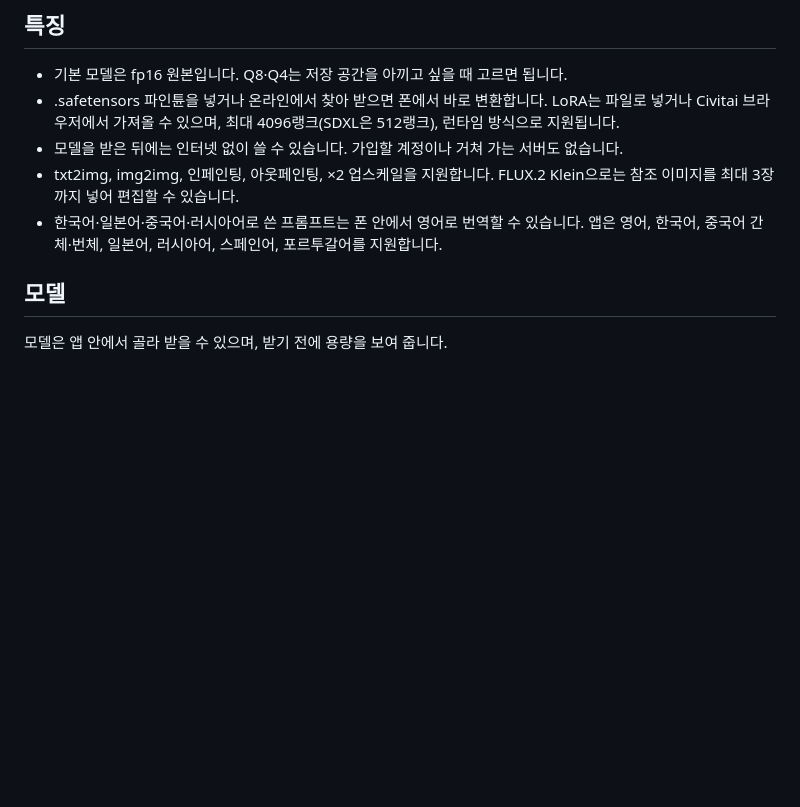
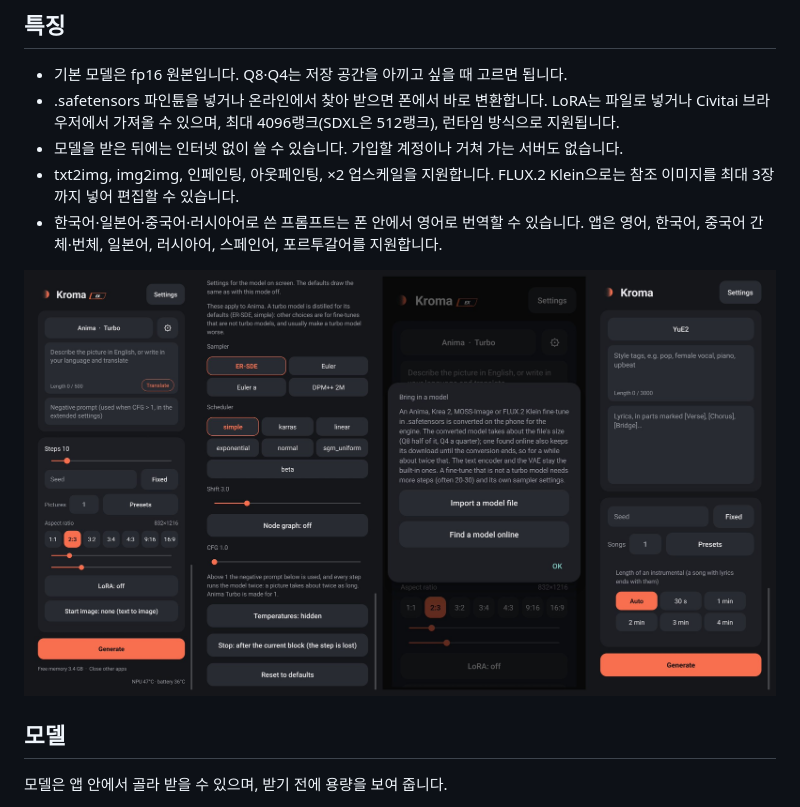
Before and after one commit to Pixfanthav/Kroma, a Markdown page: README.ko.md, the part around the change. Drawn GitHub-style; pictures changed too: docs/screens.jpg (added); blank space fills up the shorter version.

Commit message:
README: the app's screens

```diff
--- a/README.ko.md
+++ b/README.ko.md
@@ -19,6 +19,8 @@ Kroma는 Snapdragon 폰의 NPU로 이미지 생성 모델을 돌리는 안드로
 * 모델을 받은 뒤에는 인터넷 없이 쓸 수 있습니다. 가입할 계정이나 거쳐 가는 서버도 없습니다.
 * txt2img, img2img, 인페인팅, 아웃페인팅, ×2 업스케일을 지원합니다. FLUX.2 Klein으로는 참조 이미지를 최대 3장까지 넣어 편집할 수 있습니다.
 * 한국어·일본어·중국어·러시아어로 쓴 프롬프트는 폰 안에서 영어로 번역할 수 있습니다. 앱은 영어, 한국어, 중국어 간체·번체, 일본어, 러시아어, 스페인어, 포르투갈어를 지원합니다.
+
+![앱 화면](docs/screens.jpg)
 
 ## 모델
 
```
Also changed, not shown: README.md (+2 -0 lines).
